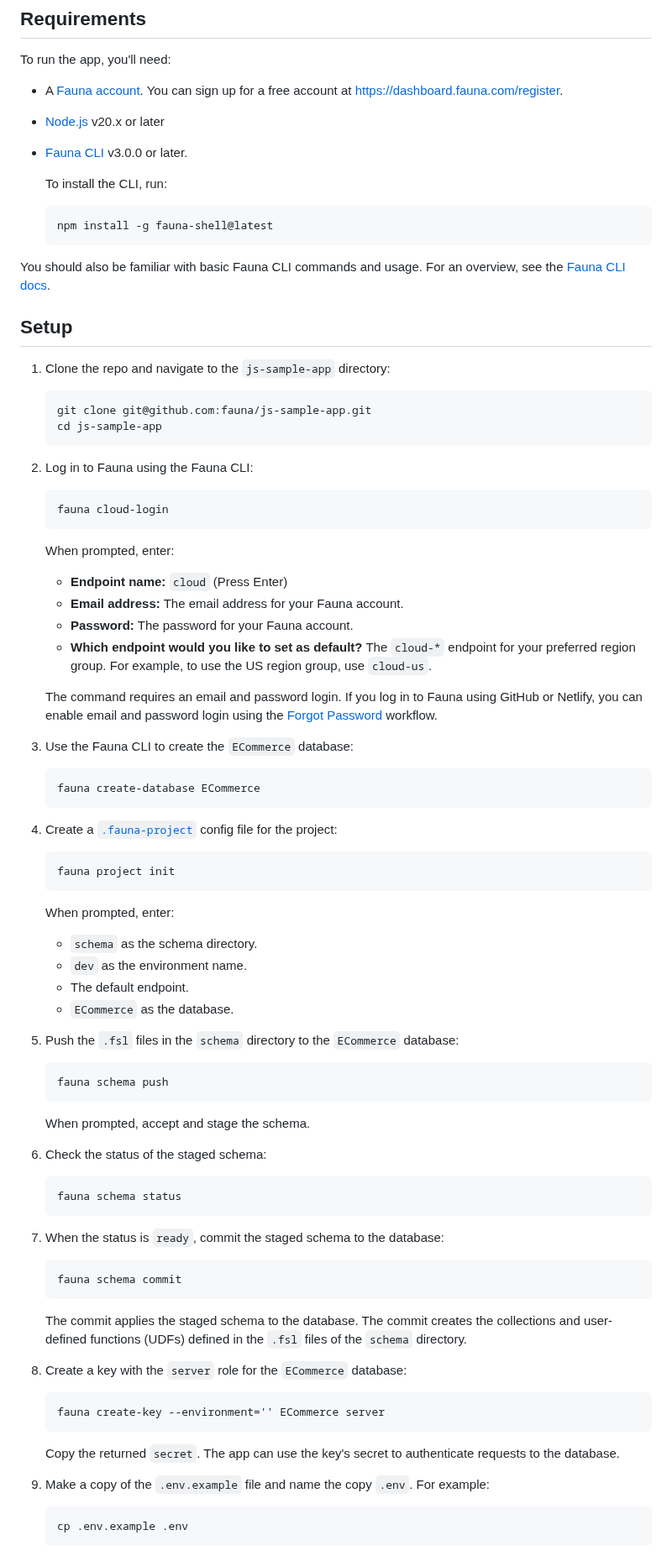
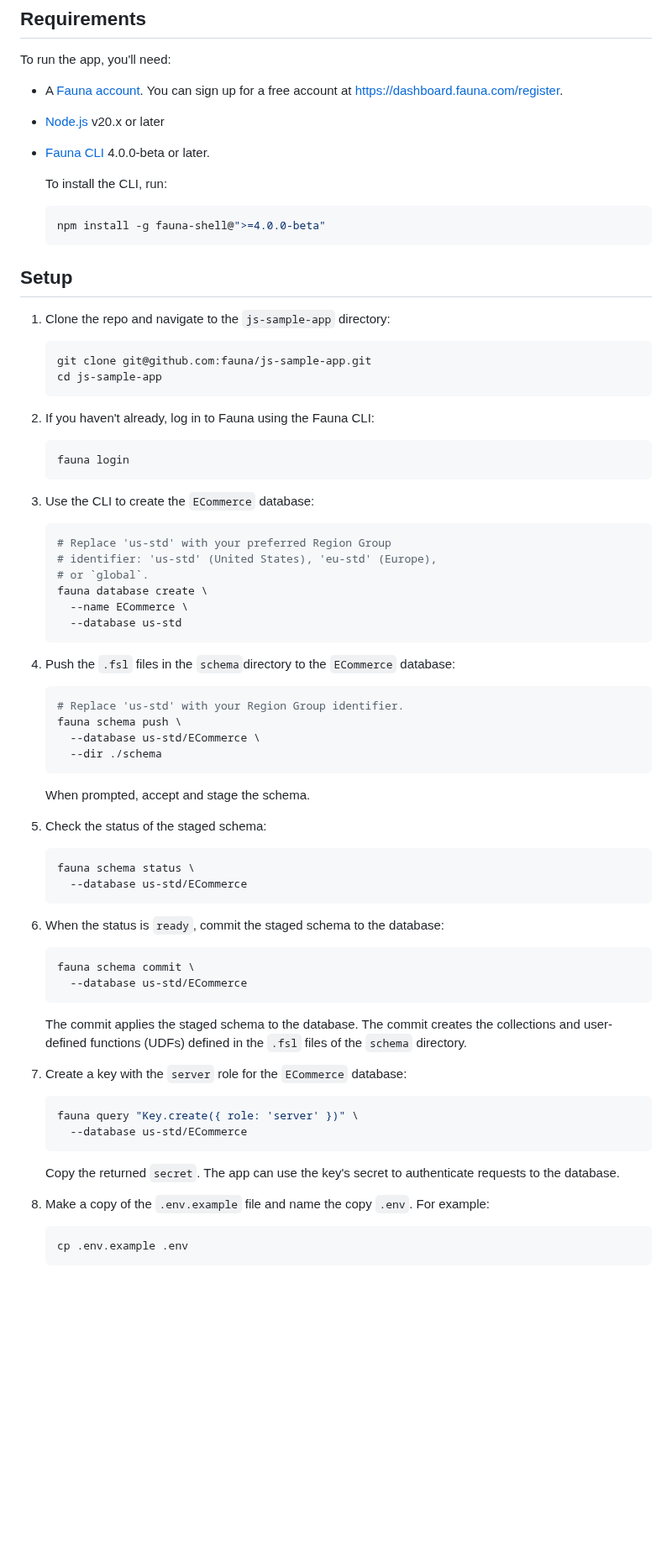
Before and after one commit to fauna/js-sample-app, a Markdown page: README.md, the part around one of its changes. Shown at 84% size. Drawn GitHub-style; blank space fills up the shorter version.

Commit message:
Update README for CLI v4

````diff
--- a/README.md
+++ b/README.md
@@ -68,18 +68,13 @@ To run the app, you'll need:
 
 - [Node.js](https://nodejs.org/en/download/) v20.x or later
 
-- [Fauna CLI](https://docs.fauna.com/fauna/current/tools/shell/) v3.0.0 or later.
+- [Fauna CLI](https://docs.fauna.com/fauna/current/tools/shell/) 4.0.0-beta or later.
 
   To install the CLI, run:
 
     ```sh
-    npm install -g fauna-shell@latest
+    npm install -g fauna-shell@">=4.0.0-beta"
     ```
-
-You should also be familiar with basic Fauna CLI commands and usage. For an
-overview, see the [Fauna CLI
-docs](https://docs.fauna.com/fauna/current/tools/shell/).
-
 
 ## Setup
 
@@ -90,82 +85,64 @@ docs](https://docs.fauna.com/fauna/current/tools/shell/).
     cd js-sample-app
     ```
 
-2. Log in to Fauna using the Fauna CLI:
+2. If you haven't already, log in to Fauna using the Fauna CLI:
 
     ```sh
-    fauna cloud-login
+    fauna login
     ```
 
-    When prompted, enter:
-
-      * **Endpoint name:** `cloud` (Press Enter)
-      * **Email address:** The email address for your Fauna account.
-      * **Password:** The password for your Fauna account.
-      * **Which endpoint would you like to set as default?** The `cloud-*`
-        endpoint for your preferred region group. For example, to use the US
-        region group, use `cloud-us`.
-
-    The command requires an email and password login. If you log in to Fauna
-    using GitHub or Netlify, you can enable email and password login using the
-    [Forgot Password](https://dashboard.fauna.com/forgot-password) workflow.
-
-
-3. Use the Fauna CLI to create the `ECommerce` database:
+3. Use the CLI to create the `ECommerce` database:
 
     ```sh
-    fauna create-database ECommerce
+    # Replace 'us-std' with your preferred Region Group
+    # identifier: 'us-std' (United States), 'eu-std' (Europe),
+    # or `global`.
+    fauna database create \
+      --name ECommerce \
+      --database us-std
     ```
 
-4. Create a
-   [`.fauna-project`](https://docs.fauna.com/fauna/current/tools/shell/#proj-config)
-   config file for the project:
-
-   ```sh
-   fauna project init
-   ```
-
-   When prompted, enter:
-
-    * `schema` as the schema directory.
-    * `dev` as the environment name.
-    * The default endpoint.
-    * `ECommerce` as the database.
-
-5.  Push the `.fsl` files in the `schema` directory to the `ECommerce`
+4.  Push the `.fsl` files in the `schema`directory to the `ECommerce`
     database:
 
     ```sh
-    fauna schema push
+    # Replace 'us-std' with your Region Group identifier.
+    fauna schema push \
+      --database us-std/ECommerce \
+      --dir ./schema
     ```
 
     When prompted, accept and stage the schema.
 
-6.  Check the status of the staged schema:
+5.  Check the status of the staged schema:
 
     ```sh
-    fauna schema status
+    fauna schema status \
+      --database us-std/ECommerce
     ```
 
-7.  When the status is `ready`, commit the staged schema to the database:
+6.  When the status is `ready`, commit the staged schema to the database:
 
     ```sh
-    fauna schema commit
+    fauna schema commit \
+      --database us-std/ECommerce
     ```
 
     The commit applies the staged schema to the database. The commit creates the
     collections and user-defined functions (UDFs) defined in the `.fsl` files of the
     `schema` directory.
 
-8. Create a key with the `server` role for the `ECommerce` database:
+7. Create a key with the `server` role for the `ECommerce` database:
 
     ```sh
-    fauna create-key --environment='' ECommerce server
+    fauna query "Key.create({ role: 'server' })" \
+      --database us-std/ECommerce
     ```
 
     Copy the returned `secret`. The app can use the key's secret to authenticate
     requests to the database.
 
-9. Make a copy of the `.env.example` file and name the copy `.env`. For example:
+8. Make a copy of the `.env.example` file and name the copy `.env`. For example:
 
     ```sh
     cp .env.example .env
````
Also changed, not shown: other parts of README.md (+10 -6 lines).
